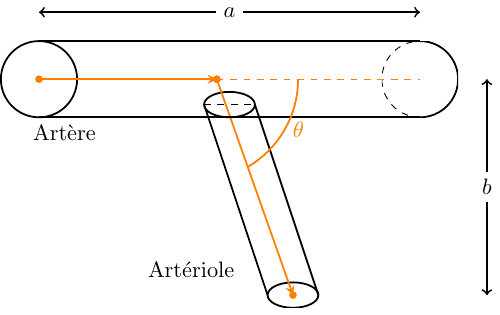
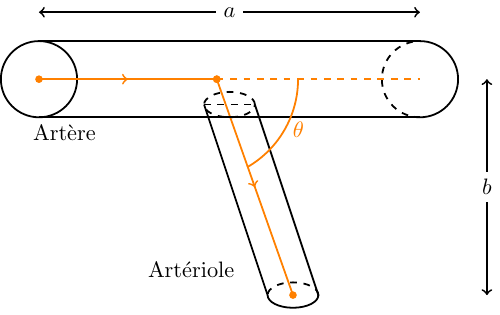
Before and after one commit to marcelie8/SympyCegep, a LaTeX figure (Figures/Figure_bio1.tex): the whole page. Compiled offline with pdfLaTeX.

Commit message:
Modification de Figure_bio1

```diff
--- a/Figures/Figure_bio1.tex
+++ b/Figures/Figure_bio1.tex
@@ -1,34 +1,46 @@
 \documentclass[tikz]{standalone}
+\usetikzlibrary{decorations.markings}
+\tikzset{->-/.style={decoration={%
+    markings,
+    mark=at position .5 with {\arrow{>}}},postaction={decorate}}
+}
+
 \begin{document}
 \begin{tikzpicture}[scale=2]
     % Dessine l'artère
     \begin{scope}
-    \clip (3,0.3) rectangle (3.3,-0.3);
+        \clip (3,0.35) rectangle (3.35,-0.35);
         \draw[thick] (3,0) circle (0.3);
     \end{scope}
     \begin{scope}
-    \clip (2.7,0.3) rectangle (3,-0.3);
-    \draw[dashed] (3,0) circle (0.3);
+        \clip (2.65,0.35) rectangle (3,-0.35);
+        \draw[dashed,thick] (3,0) circle (0.3);
     \end{scope}
 
     \draw[thick] (0,0) circle (0.3);
     \draw[thick] (0,0.3) -- (3,0.3);
     \draw[thick] (0,-0.3) -- (3,-0.3);
 
-
     % Dessine l'artériole
-    \draw[thick] (1.5,-0.2) ellipse (0.2 and 0.1);
+    \draw[dashed,thick] (1.5,-0.2) ellipse (0.2 and 0.1);
     \draw[dashed] (1.3,-0.2) -- (1.7,-0.2);
+    \begin{scope}
+        \clip (1.55,-1.7) rectangle (2.45,-1.55);
+        \draw[dashed,thick] (2,-1.7) ellipse (0.2 and 0.1);
+    \end{scope}
+    \begin{scope}
+        \clip (1.55,-1.7) rectangle (2.45,-1.85);
         \draw[thick] (2,-1.7) ellipse (0.2 and 0.1);
+    \end{scope}
     \draw[thick] (1.3,-0.2) -- (1.8,-1.7);
     \draw[thick] (1.7,-0.2) -- (2.2,-1.7);
 
     % Dessine les flèches
-    \draw[->,>=stealth,orange,thick] (0,0) -- (1.4,0);
+    \draw[->-,orange,thick] (0,0) -- (1.4,0);
     \draw[thick,fill=orange,draw=none] (0,0) circle (0.03);
     \draw[thick,fill=orange,draw=none] (1.4,0) circle (0.03);
-    \draw[dashed,orange] (1.4,0) -- (3,0);
-    \draw[->,>=stealth,orange,thick] (1.4,0) -- (2,-1.7);
+    \draw[dashed,thick,orange] (1.4,0) -- (3,0);
+    \draw[->-,orange,thick] (1.4,0) -- (2,-1.7);
     \draw[thick,fill=orange,draw=none] (1.4,0) circle (0.03);
     \draw[thick,fill=orange,draw=none] (2,-1.7) circle (0.03);
 
```
Also changed, not shown: Figures/Figure_bio1.pdf, Figures/Figure_bio1.png, Figures/Figure_bio1.tex (1 more changed lines), 3 other files. Lines whose indentation alone changed are shown as unchanged.
